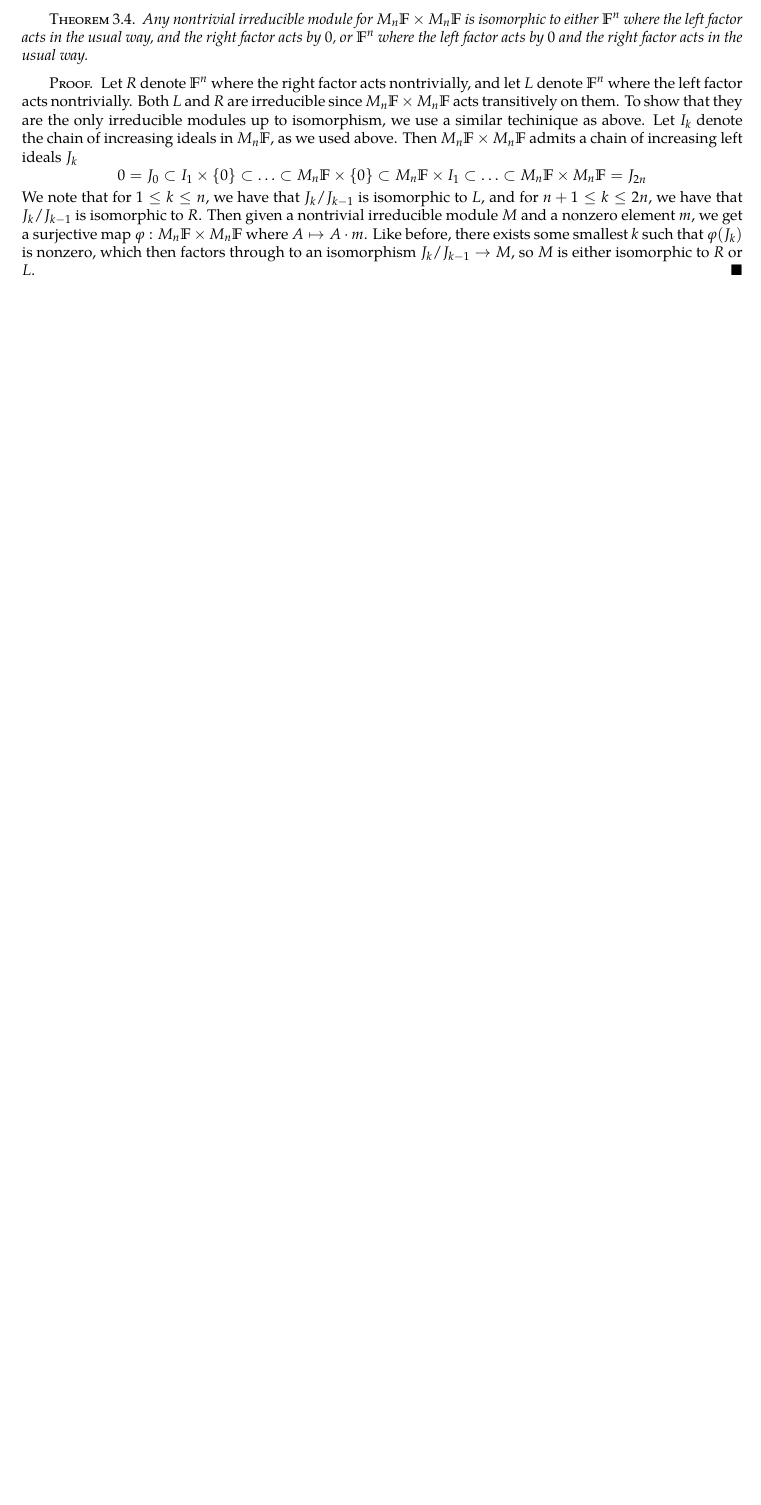
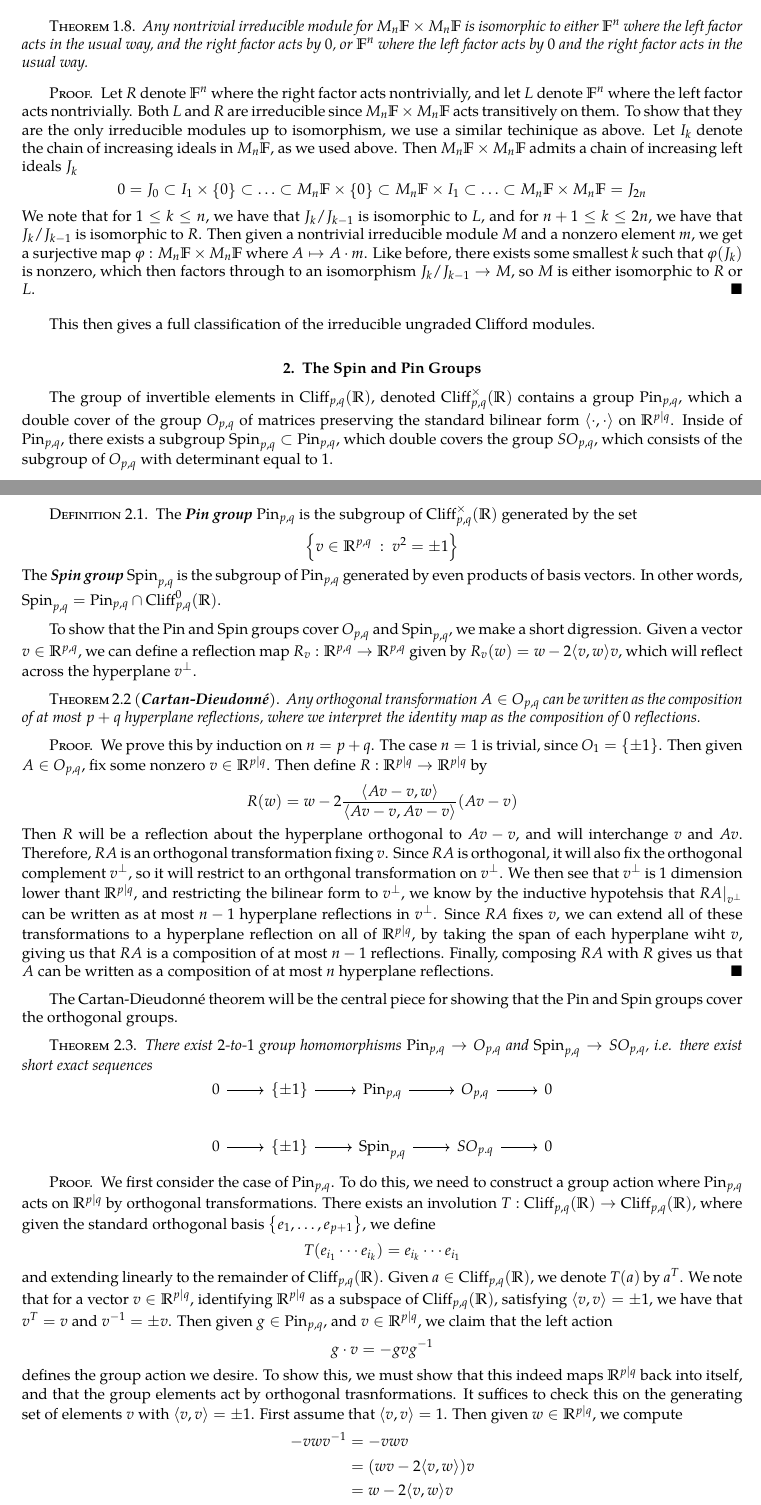
Before and after one commit to JeffJiang42/Undergrad-Thesis, a LaTeX thesis (Thesis/main.tex, which reads Thesis/src/CliffordAlgebras.tex): part of page 8 of 8 before the commit and two parts of pages 8 and 9 of 10 after it, the two joined at a grey line, cut so that both start at the same text, the shorter picture padded with empty space. Compiled offline with pdfLaTeX.

Commit message:
pin and spin

```diff
--- a/Thesis/src/CliffordAlgebras.tex
+++ b/Thesis/src/CliffordAlgebras.tex
@@ -335,3 +337,97 @@ which then factors through to an isomorphism $J_k / J_{k-1} \to M$, so $M$
 is either isomorphic to $R$ or $L$.
 \end{proof}
 %
+This then gives a full classification of the irreducible ungraded Clifford
+modules.
+%
+\section{The Spin and Pin Groups}
+%
+The group of invertible elements in $\Cliff_{p,q}(\R)$, denoted
+$\Cliff_{p,q}^\times(\R)$ contains a group $\Pin_{p,q}$, which a double
+cover of the group $O_{p,q}$ of matrices preserving the standard bilinear
+form $\langle \cdot,\cdot \rangle$ on $\R^{p|q}$. Inside of $\Pin_{p,q}$,
+there exists a subgroup $\Spin_{p,q} \subset \Pin_{p,q}$, which double covers
+the group $SO_{p,q}$, which consists of the subgroup of $O_{p,q}$ with determinant
+equal to $1$.
+%
+\begin{defn}
+The \ib{Pin group} $\Pin_{p,q}$ is the subgroup of $\Cliff_{p,q}^\times(\R)$
+generated by the set
+\[
+\set{v \in \R^{p,q} ~:~ v^2 = \pm 1}
+\]
+The \ib{Spin group} $\Spin_{p,q}$ is the subgroup of $\Pin_{p,q}$ generated by even
+products of basis vectors. In other words, $\Spin_{p,q} = \Pin_{p,q} \cap \Cliff_{p,q}^0(\R)$.
+\end{defn}
+%
+To show that the Pin and Spin groups cover $O_{p,q}$ and $\Spin_{p,q}$, we make
+a short digression. Given a vector $v \in \R^{p,q}$, we can define a reflection
+map $R_v : \R^{p,q} \to \R^{p,q}$ given by $R_v(w) = w - 2\langle v,w \rangle v$,
+which will reflect across the hyperplane $v^\perp$.
+%
+\begin{thm}[\ib{Cartan-Dieudonn\'e}]
+Any orthogonal transformation $A \in O_{p,q}$ can be written as the composition
+of at most $p+q$ hyperplane reflections, where we interpret the identity map as the composition of $0$ reflections.
+\end{thm}
+%
+\begin{proof}
+We prove this by induction on $n = p+q$. The case $n=1$ is trivial, since
+$O_1 = \set{\pm 1}$. Then given $A \in O_{p,q}$, fix some nonzero $v \in \R^{p|q}$.
+Then define $R : \R^{p|q} \to \R^{p|q}$ by
+\[
+R(w) = w - 2 \frac{\langle Av - v,w \rangle}{\langle Av -v, Av - v\rangle}(Av - v)
+\]
+Then $R$ will be a reflection about the hyperplane orthogonal to $Av - v$,
+and will interchange $v$ and $Av$. Therefore, $RA$ is an orthogonal transformation
+fixing $v$. Since $RA$ is orthogonal, it will also fix the orthogonal complement
+$v^\perp$, so it will restrict to an orthgonal transformation on $v^\perp$. We
+then see that $v^\perp$ is $1$ dimension lower thant $\R^{p|q}$, and restricting
+the bilinear form to $v^\perp$, we know by the inductive hypotehsis that
+$RA\vert_{v^\perp}$ can be written as at most $n-1$ hyperplane reflections in
+$v^\perp$. Since $RA$ fixes $v$, we can extend all of these transformations to
+a hyperplane reflection on all of $\R^{p|q}$, by taking the span of each hyperplane
+wiht $v$, giving us that $RA$ is a composition of at most $n-1$ reflections. Finally,
+composing $RA$ with $R$ gives us that $A$ can be written as a composition of at most
+$n$ hyperplane reflections.
+\end{proof}
+%
+The Cartan-Dieudonn\'e theorem will be the central piece for showing that the
+Pin and Spin groups cover the orthogonal groups.
+%
+\begin{thm}
+There exist $2$-to-$1$ group homomorphisms $\Pin_{p,q} \to O_{p,q}$ and
+$\Spin_{p,q} \to SO_{p,q}$, i.e. there exist short exact sequences
+\[\begin{tikzcd}
+0 \ar[r] & \set{\pm 1} \ar[r] & \Pin_{p,q} \ar[r] & O_{p,q} \ar[r] & 0 \\
+0 \ar[r] & \set{\pm 1} \ar[r] &\Spin_{p,q} \ar[r] & SO_{p.q} \ar[r] & 0
+\end{tikzcd}\]
+\end{thm}
+%
+\begin{proof}
+We first consider the case of $\Pin_{p,q}$. To do this, we need to construct
+a group action where $\Pin_{p,q}$ acts on $\R^{p|q}$ by orthogonal transformations.
+There exists an involution $T : \Cliff_{p,q}(\R) \to \Cliff_{p,q}(\R)$, where given
+the standard orthogonal basis $\set{e_1, \ldots, e_{p+1}}$, we define
+\[
+T(e_{i_1}\cdots e_{i_k}) = e_{i_k}\cdots e_{i_1}
+\]
+and extending linearly to the remainder of $\Cliff_{p,q}(\R)$. Given $a \in
+\Cliff_{p,q}(\R)$, we denote $T(a)$ by $a^T$. We note that for a vector
+$v \in \R^{p|q}$, identifying $\R^{p|q}$ as a subspace of $\Cliff_{p,q}(\R)$,
+satisfying $\langle v,v \rangle = \pm 1$, we have that $v^T = v$ and
+$v\inv = \pm v$. Then given $g \in \Pin_{p,q}$, and $v \in \R^{p|q}$, we claim
+that the left action
+\[
+g \cdot v = -gvg\inv
+\]
+defines the group action we desire. To show this, we must show that this indeed
+maps $\R^{p|q}$ back into itself, and that the group elements act by orthogonal
+trasnformations. It suffices to check this on the generating set of elements
+$v$ with $\langle v,v \rangle = \pm 1$. First assume that $\langle v,v \rangle = 1$.
+Then given $w \in \R^{p|q}$, we compute
+%
+\begin{align*}
+-vwv\inv &= -vwv \\
+&= (wv - 2\langle v,w \rangle)v \\
+&= w - 2\langle v,w \rangle v
+\end{align*}
@@ -337,0 +439,4 @@ is either isomorphic to $R$ or $L$.
+-vwv\inv &= -vw(-v) \\
+&= (2\langle -v,w\rangle + wv)(-v) \\
+&= w - 2\langle -v,w \rangle
+\end{align*}
```
Also changed, not shown: Thesis/main.pdf, Thesis/src/CliffordAlgebras.tex (36 more changed lines).
